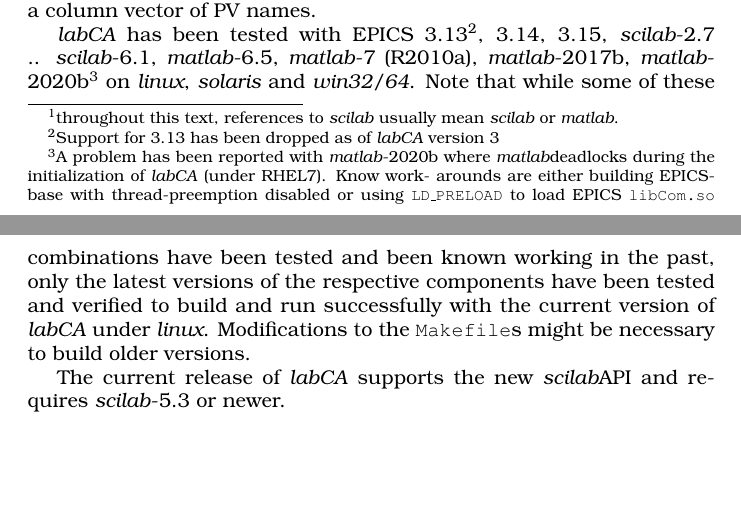
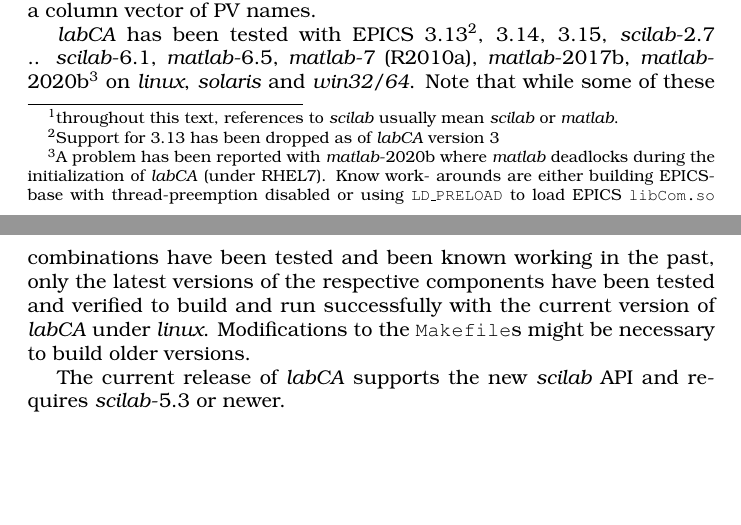
Before and after one commit to till-s/epics-labca, a LaTeX document (documentation/manual.tex): two parts of pages 1 and 2 of 25, joined at a grey line, cut so that both start at the same text, the shorter picture padded with empty space. Compiled offline with pdfLaTeX; a LaTeX package or settings file that is missing is left out.

Commit message:
updated README

```diff
--- a/documentation/manual.tex
+++ b/documentation/manual.tex
@@ -106,7 +106,7 @@
 ,
 3.14, 3.15, \scilab-2.7 .. \scilab-6.1,
 \matlab-6.5, \matlab-7 (R2010a), \matlab-2017b, \matlab-2020b%
-\footnote{A problem has been reported with \matlab-2020b where \matlab
+\footnote{A problem has been reported with \matlab-2020b where \matlab{}
 deadlocks during the initialization of \sca{} (under RHEL7). Know work-
 arounds are either building EPICS-base with thread-preemption disabled
 or using {\tt LD\_PRELOAD} to load EPICS {\tt libCom.so} prior to starting
@@ -122,7 +122,7 @@
 Modifications to the \com{Makefile}s might be necessary to
 build older versions.
 
-The current release of \sca{} supports the new \scilab API and
+The current release of \sca{} supports the new \scilab{} API and
 requires \scilab-5.3 or newer.
 
 \vspace*{\fill}
```
Also changed, not shown: README.md, documentation/Makefile.
